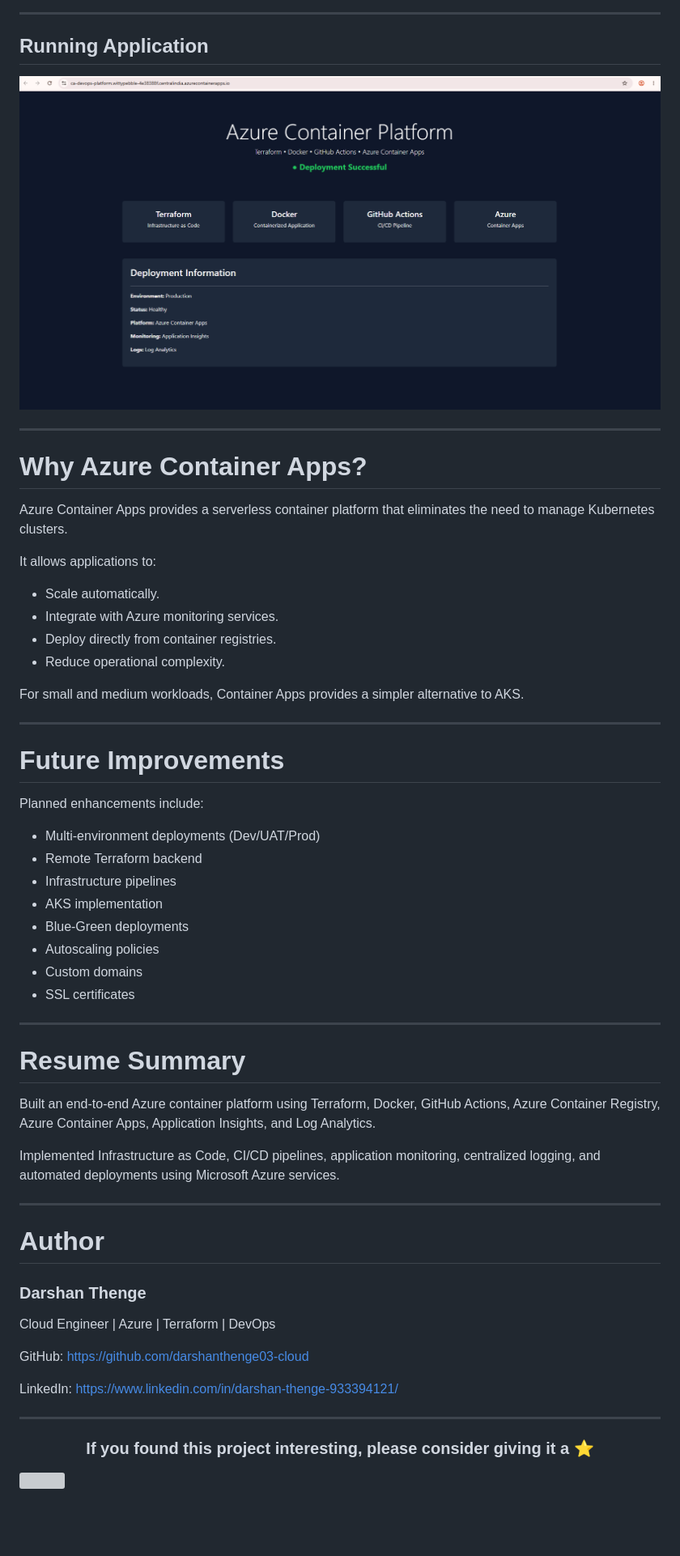
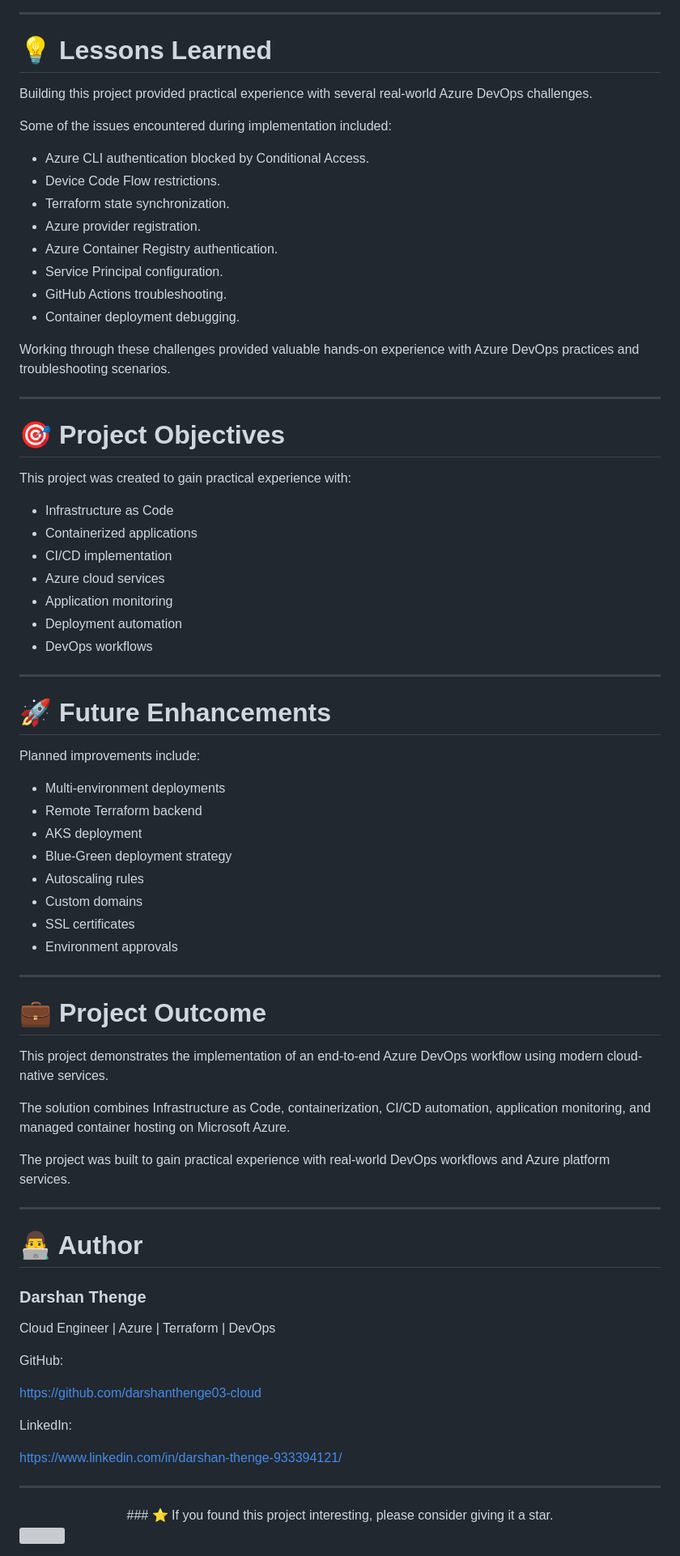
Before and after one commit to darshanthenge03-cloud/azure-container-platform, a Markdown page: README.md, the part around one of its changes. Shown at 81% size. Rendered like a GitHub page; blank space fills up the shorter version; grey boxes are pictures that could not be loaded.

```diff
--- a/README.md
+++ b/README.md
@@ -233,68 +252,81 @@ This enables fully automated application deployments.
 
 ---
 
-## Running Application
+# 💡 Lessons Learned
 
-![Application](architecture/app-url1.png)
+Building this project provided practical experience with several real-world Azure DevOps challenges.
+
+Some of the issues encountered during implementation included:
+
+- Azure CLI authentication blocked by Conditional Access.
+- Device Code Flow restrictions.
+- Terraform state synchronization.
+- Azure provider registration.
+- Azure Container Registry authentication.
+- Service Principal configuration.
+- GitHub Actions troubleshooting.
+- Container deployment debugging.
+
+Working through these challenges provided valuable hands-on experience with Azure DevOps practices and troubleshooting scenarios.
 
 ---
 
-# Why Azure Container Apps?
+# 🎯 Project Objectives
 
-Azure Container Apps provides a serverless container platform that eliminates the need to manage Kubernetes clusters.
+This project was created to gain practical experience with:
 
-It allows applications to:
-
-* Scale automatically.
-* Integrate with Azure monitoring services.
-* Deploy directly from container registries.
-* Reduce operational complexity.
-
-For small and medium workloads, Container Apps provides a simpler alternative to AKS.
+- Infrastructure as Code
+- Containerized applications
+- CI/CD implementation
+- Azure cloud services
+- Application monitoring
+- Deployment automation
+- DevOps workflows
 
 ---
 
-# Future Improvements
+# 🚀 Future Enhancements
 
-Planned enhancements include:
+Planned improvements include:
 
-* Multi-environment deployments (Dev/UAT/Prod)
-* Remote Terraform backend
-* Infrastructure pipelines
-* AKS implementation
-* Blue-Green deployments
-* Autoscaling policies
-* Custom domains
-* SSL certificates
+- Multi-environment deployments
+- Remote Terraform backend
+- AKS deployment
+- Blue-Green deployment strategy
+- Autoscaling rules
+- Custom domains
+- SSL certificates
+- Environment approvals
 
 ---
 
-# Resume Summary
+# 💼 Project Outcome
 
-Built an end-to-end Azure container platform using Terraform, Docker, GitHub Actions, Azure Container Registry, Azure Container Apps, Application Insights, and Log Analytics.
+This project demonstrates the implementation of an end-to-end Azure DevOps workflow using modern cloud-native services.
 
-Implemented Infrastructure as Code, CI/CD pipelines, application monitoring, centralized logging, and automated deployments using Microsoft Azure services.
+The solution combines Infrastructure as Code, containerization, CI/CD automation, application monitoring, and managed container hosting on Microsoft Azure.
+
+The project was built to gain practical experience with real-world DevOps workflows and Azure platform services.
 
 ---
 
-# Author
+# 👨‍💻 Author
 
 ### Darshan Thenge
 
 Cloud Engineer | Azure | Terraform | DevOps
 
 GitHub:
+
 https://github.com/darshanthenge03-cloud
 
 LinkedIn:
+
 https://www.linkedin.com/in/darshan-thenge-933394121/
 
 ---
 
 <div align="center">
-
-### If you found this project interesting, please consider giving it a ⭐
-
+### ⭐ If you found this project interesting, please consider giving it a star.
 </div>
-
 <img width="100%" src="https://capsule-render.vercel.app/api?type=waving&color=0:0078D4,100:623CE4&height=120&section=footer"/>
```
Also changed, not shown: other parts of README.md (+91 -72 lines).
